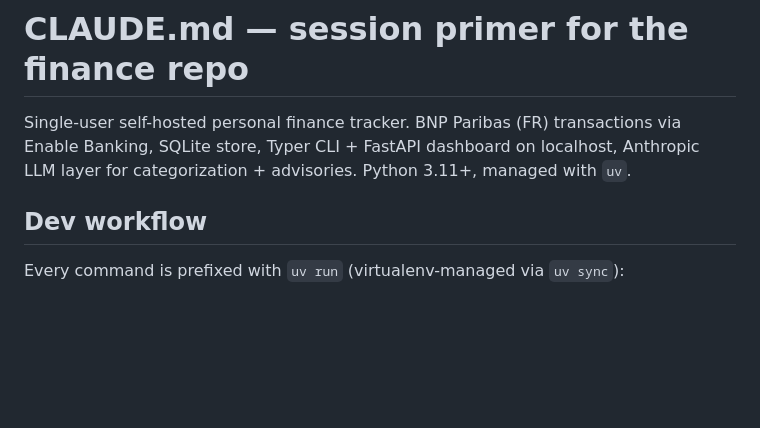
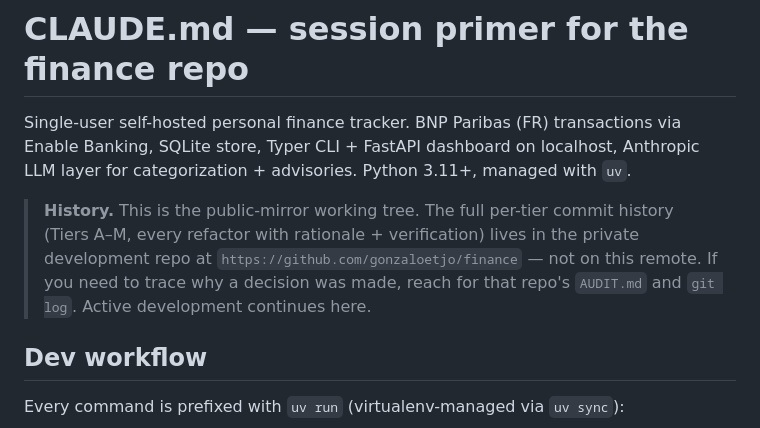
Before and after one commit to gonzaloetjo/finance-tracker, a Markdown page: CLAUDE.md, the part around the change. GitHub-like rendering; blank space fills up the shorter version.

```diff
--- a/CLAUDE.md
+++ b/CLAUDE.md
@@ -4,6 +4,13 @@ Single-user self-hosted personal finance tracker. BNP Paribas (FR) transactions
 via Enable Banking, SQLite store, Typer CLI + FastAPI dashboard on localhost,
 Anthropic LLM layer for categorization + advisories. Python 3.11+, managed
 with `uv`.
+
+> **History.** This is the public-mirror working tree. The full per-tier
+> commit history (Tiers A–M, every refactor with rationale + verification)
+> lives in the private development repo at
+> `https://github.com/gonzaloetjo/finance` — not on this remote. If you
+> need to trace why a decision was made, reach for that repo's
+> `AUDIT.md` and `git log`. Active development continues here.
 
 ## Dev workflow
 
```
Also changed, not shown: AUDIT.md (+9 -0 lines).
